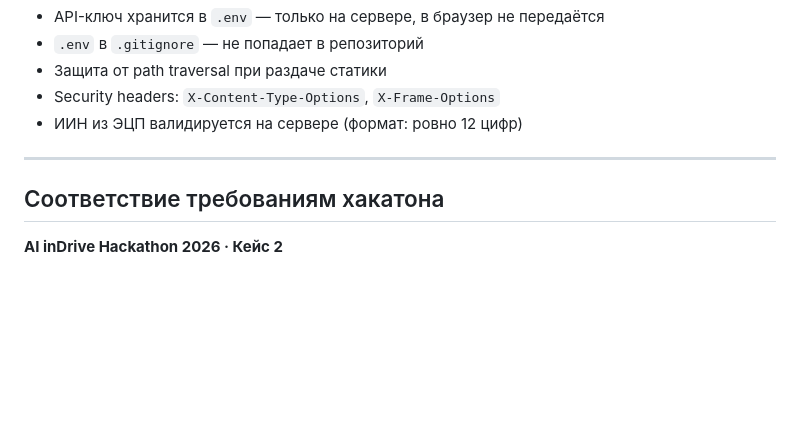
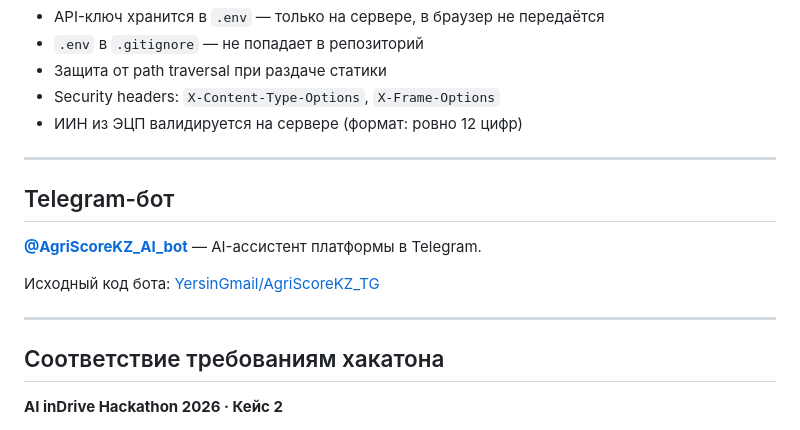
Before and after one commit to taraz-08/AgriScoreKZ, a Markdown page: README.md, the part around the change. Rendered like a GitHub page; blank space fills up the shorter version.

Commit message:
docs: add Telegram bot link to README
Co-Authored-By: Claude Sonnet 4.6 <noreply@anthropic.com>

```diff
--- a/README.md
+++ b/README.md
@@ -255,6 +255,14 @@ AgriScoreKZ/
 
 ---
 
+## Telegram-бот
+
+**[@AgriScoreKZ_AI_bot](https://t.me/AgriScoreKZ_AI_bot)** — AI-ассистент платформы в Telegram.
+
+Исходный код бота: [YersinGmail/AgriScoreKZ_TG](https://github.com/YersinGmail/AgriScoreKZ_TG)
+
+---
+
 ## Соответствие требованиям хакатона
 
 **AI inDrive Hackathon 2026 · Кейс 2**
```
